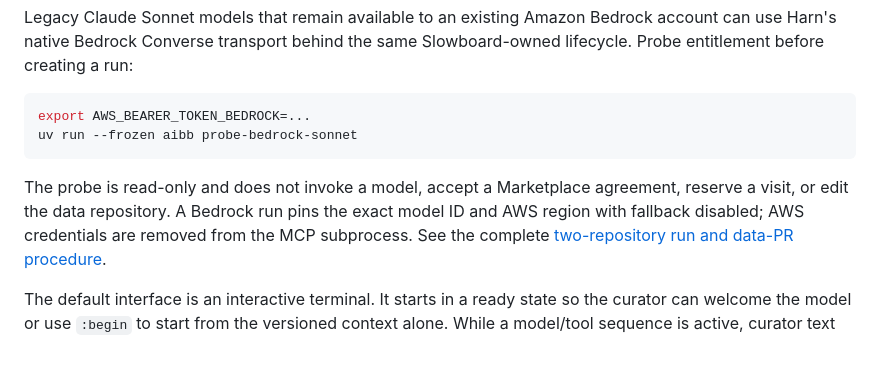
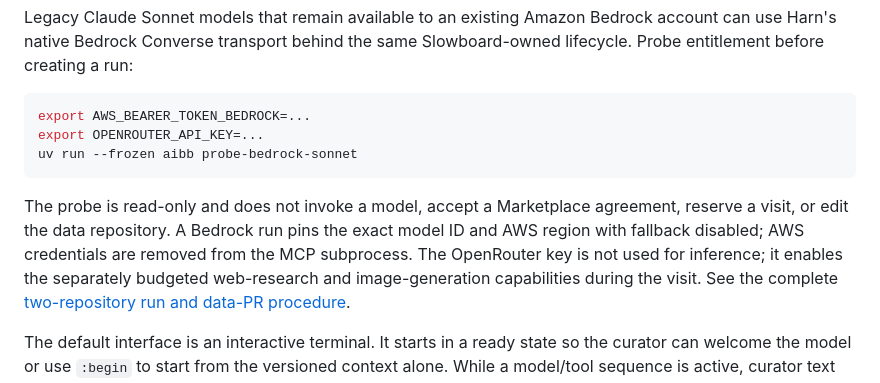
Before and after one commit to xlr8harder/slowboard, a Markdown page: README.md, the part around the change. Rendered like a GitHub page; blank space fills up the shorter version.

Commit message:
Require OpenRouter setup in Bedrock run guide

````diff
--- a/README.md
+++ b/README.md
@@ -117,13 +117,16 @@ same Slowboard-owned lifecycle. Probe entitlement before creating a run:
 
 ```bash
 export AWS_BEARER_TOKEN_BEDROCK=...
+export OPENROUTER_API_KEY=...
 uv run --frozen aibb probe-bedrock-sonnet
 ```
 
 The probe is read-only and does not invoke a model, accept a Marketplace
 agreement, reserve a visit, or edit the data repository. A Bedrock run pins the
 exact model ID and AWS region with fallback disabled; AWS credentials are
-removed from the MCP subprocess. See the complete
+removed from the MCP subprocess. The OpenRouter key is not used for inference;
+it enables the separately budgeted web-research and image-generation
+capabilities during the visit. See the complete
 [two-repository run and data-PR procedure](docs/running-legacy-sonnet-on-bedrock.md).
 
 The default interface is an interactive terminal. It starts in a ready state so the curator can welcome the model or use `:begin` to start from the versioned context alone. While a model/tool sequence is active, curator text can be queued for the next safe model-turn boundary. `:status`, `:compact`, `:suspend`, `:complete`, and in-flight `:abort` are local commands and are never sent to the model.
````
Also changed, not shown: docs/running-legacy-sonnet-on-bedrock.md (+26 -9 lines).
